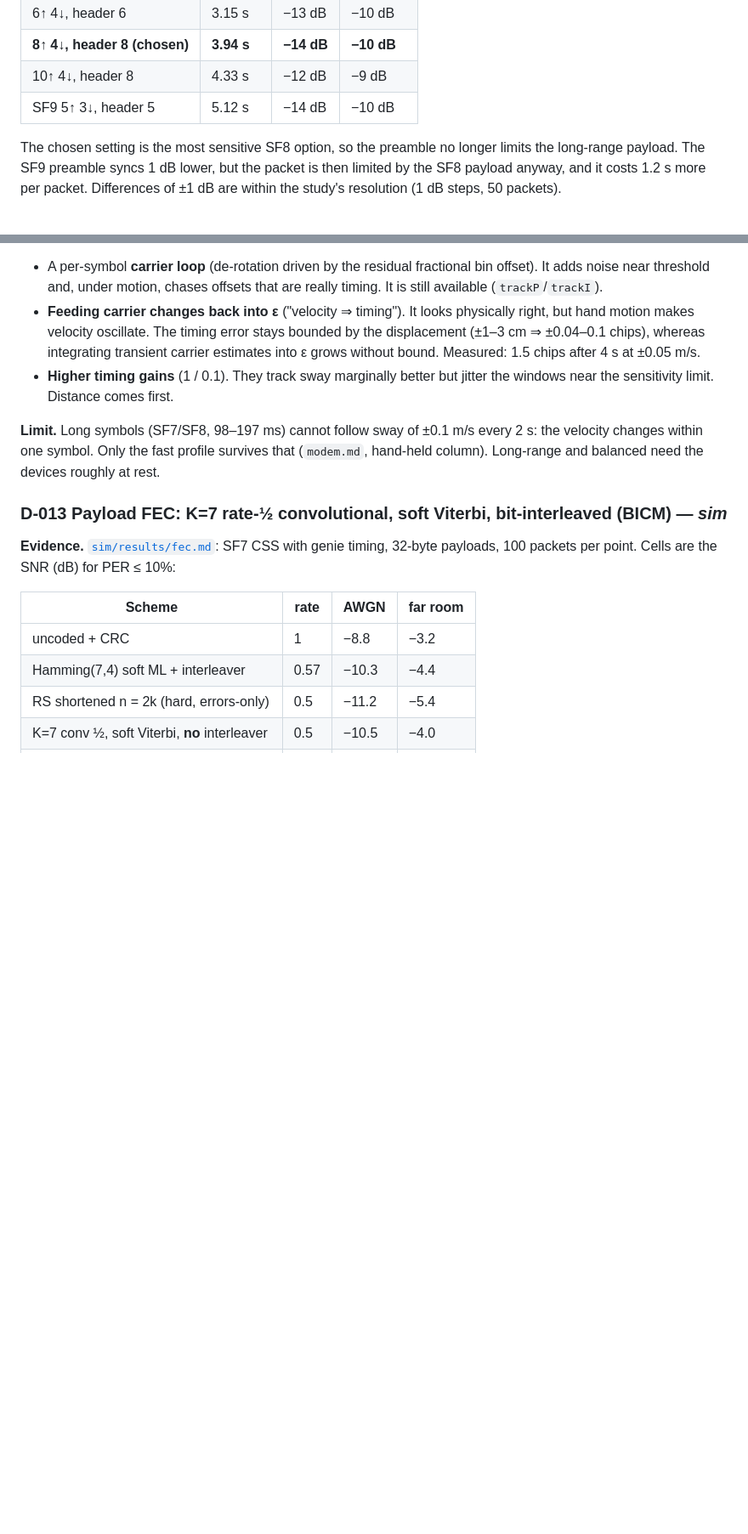
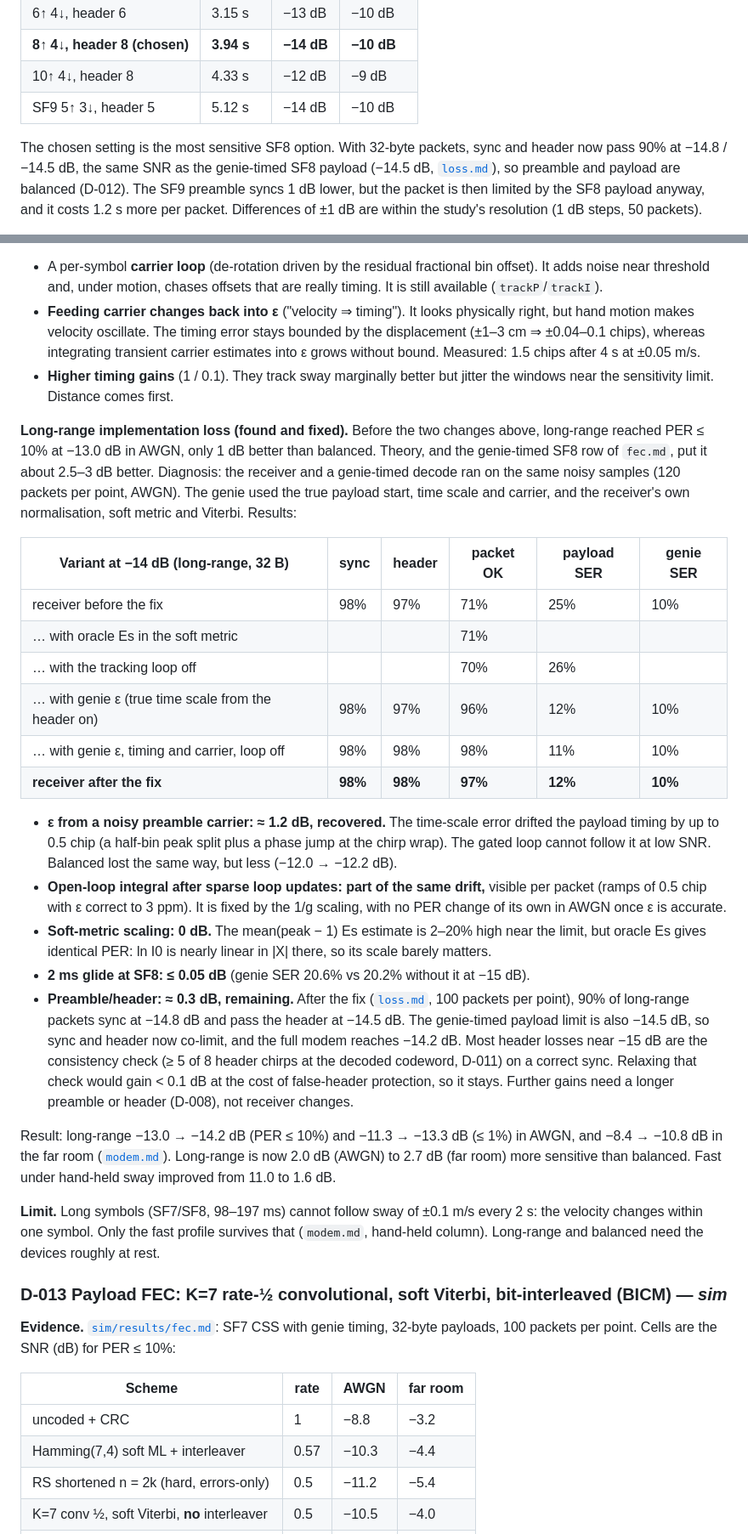
Before and after one commit to stevenrezzonico/beep, a Markdown page: docs/DECISIONS.md, 2 parts joined by grey strips. Shown at 85% size. Rendered like a GitHub page; blank space fills up the shorter version.

```diff
--- a/docs/DECISIONS.md
+++ b/docs/DECISIONS.md
@@ -116,8 +116,9 @@ with 8-byte payloads, 50 packets per point. The SNR where ≥ 90% of packets dec
 | 10↑ 4↓, header 8 | 4.33 s | −12 dB | −9 dB |
 | SF9 5↑ 3↓, header 5 | 5.12 s | −14 dB | −10 dB |
 
-The chosen setting is the most sensitive SF8 option, so the preamble no longer limits the
-long-range payload. The SF9 preamble syncs 1 dB lower, but the packet is then limited by the
+The chosen setting is the most sensitive SF8 option. With 32-byte packets, sync and header now
+pass 90% at −14.8 / −14.5 dB, the same SNR as the genie-timed SF8 payload (−14.5 dB,
+[`loss.md`](../sim/results/loss.md)), so preamble and payload are balanced (D-012). The SF9 preamble syncs 1 dB lower, but the packet is then limited by the
 SF8 payload anyway, and it costs 1.2 s more per packet. Differences of ±1 dB are within the
 study's resolution (1 dB steps, 50 packets).
 
@@ -234,6 +248,46 @@ statistics resolve differences of about 1 dB, not finer.
   bound. Measured: 1.5 chips after 4 s at ±0.05 m/s.
 - **Higher timing gains** (1 / 0.1). They track sway marginally better but jitter the windows
   near the sensitivity limit. Distance comes first.
+
+**Long-range implementation loss (found and fixed).** Before the two changes above, long-range
+reached PER ≤ 10% at −13.0 dB in AWGN, only 1 dB better than balanced. Theory, and the
+genie-timed SF8 row of `fec.md`, put it about 2.5–3 dB better. Diagnosis: the receiver and a
+genie-timed decode ran on the same noisy samples (120 packets per point, AWGN). The genie used
+the true payload start, time scale and carrier, and the receiver's own normalisation, soft metric
+and Viterbi. Results:
+
+| Variant at −14 dB (long-range, 32 B) | sync | header | packet OK | payload SER | genie SER |
+|---|---|---|---|---|---|
+| receiver before the fix | 98% | 97% | 71% | 25% | 10% |
+| … with oracle Es in the soft metric | | | 71% | | |
+| … with the tracking loop off | | | 70% | 26% | |
+| … with genie ε (true time scale from the header on) | 98% | 97% | 96% | 12% | 10% |
+| … with genie ε, timing and carrier, loop off | 98% | 98% | 98% | 11% | 10% |
+| **receiver after the fix** | **98%** | **98%** | **97%** | **12%** | **10%** |
+
+- **ε from a noisy preamble carrier: ≈ 1.2 dB, recovered.** The time-scale error drifted the
+  payload timing by up to 0.5 chip (a half-bin peak split plus a phase jump at the chirp wrap).
+  The gated loop cannot follow it at low SNR. Balanced lost the same way, but less (−12.0 →
+  −12.2 dB).
+- **Open-loop integral after sparse loop updates: part of the same drift,** visible per packet
+  (ramps of 0.5 chip with ε correct to 3 ppm). It is fixed by the 1/g scaling, with no PER
+  change of its own in AWGN once ε is accurate.
+- **Soft-metric scaling: 0 dB.** The mean(peak − 1) Es estimate is 2–20% high near the limit,
+  but oracle Es gives identical PER: ln I0 is nearly linear in |X| there, so its scale barely
+  matters.
+- **2 ms glide at SF8: ≤ 0.05 dB** (genie SER 20.6% vs 20.2% without it at −15 dB).
+- **Preamble/header: ≈ 0.3 dB, remaining.** After the fix ([`loss.md`](../sim/results/loss.md),
+  100 packets per point), 90% of long-range packets sync at −14.8 dB and pass the header at
+  −14.5 dB. The genie-timed payload limit is also −14.5 dB, so sync and header now co-limit, and
+  the full modem reaches −14.2 dB. Most header losses near −15 dB are the consistency check
+  (≥ 5 of 8 header chirps at the decoded codeword, D-011) on a correct sync. Relaxing that check
+  would gain < 0.1 dB at the cost of false-header protection, so it stays. Further gains need a
+  longer preamble or header (D-008), not receiver changes.
+
+Result: long-range −13.0 → −14.2 dB (PER ≤ 10%) and −11.3 → −13.3 dB (≤ 1%) in AWGN, and
+−8.4 → −10.8 dB in the far room ([`modem.md`](../sim/results/modem.md)). Long-range is now
+2.0 dB (AWGN) to 2.7 dB (far room) more sensitive than balanced. Fast under hand-held sway
+improved from 11.0 to 1.6 dB.
 
 **Limit.** Long symbols (SF7/SF8, 98–197 ms) cannot follow sway of ±0.1 m/s every 2 s: the
 velocity changes within one symbol. Only the fast profile survives that (`modem.md`, hand-held
```
Also changed, not shown: other parts of docs/DECISIONS.md (+16 -3 lines), docs/MODULATION_EVALUATION.md (+13 -11 lines), sim/results/loss.md (added, +47 -0 lines).
